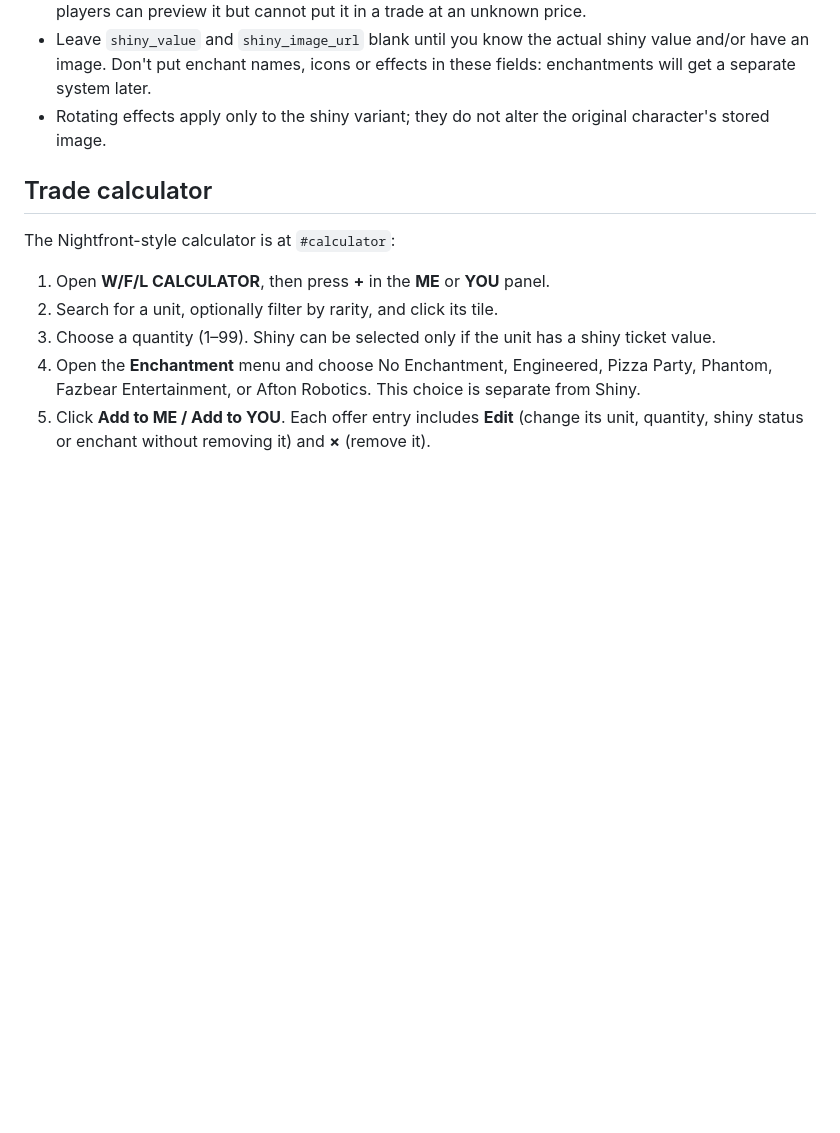
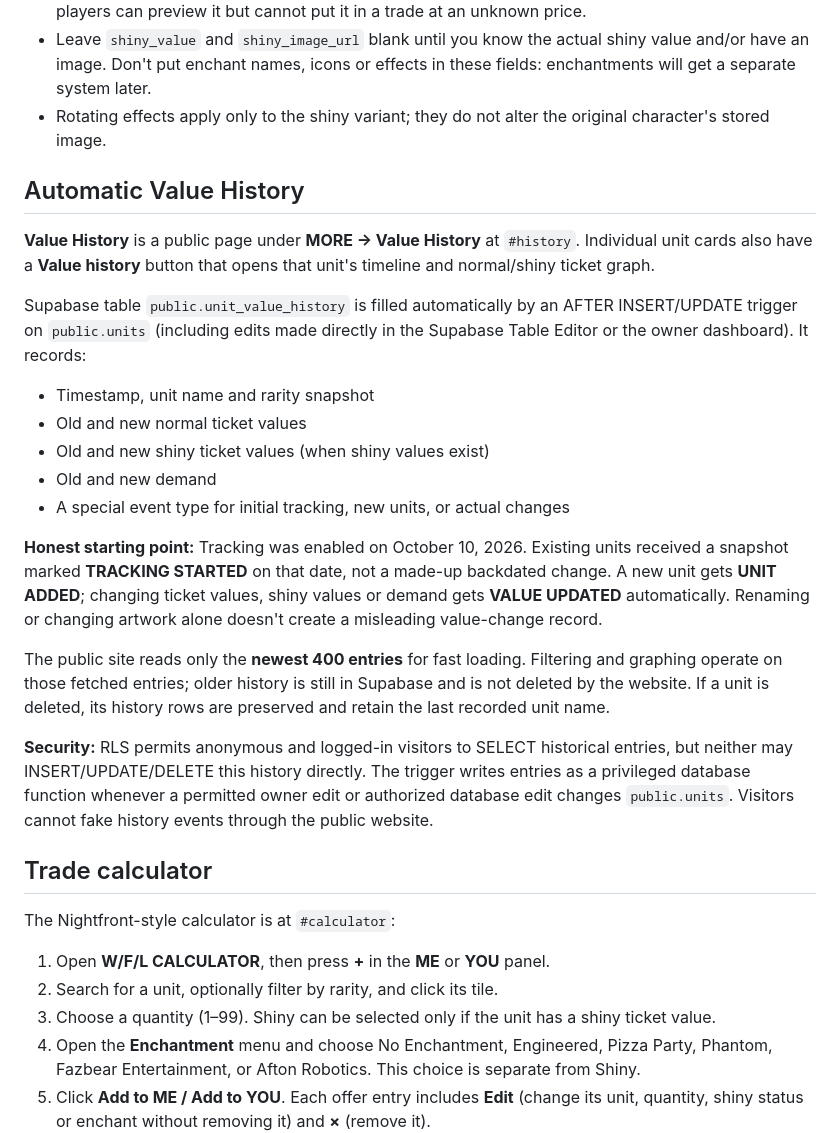
Before and after one commit to loreseekerl/nightfront-td-values, a Markdown page: README.md, the part around the change. GitHub-like rendering; blank space fills up the shorter version.

Commit message:
Document automatic historical unit value snapshots and public timeline

```diff
--- a/README.md
+++ b/README.md
@@ -92,6 +92,24 @@ Use transparent PNG or WebP where possible. Keep files reasonably small to impro
 - Leave `shiny_value` and `shiny_image_url` blank until you know the actual shiny value and/or have an image. Don't put enchant names, icons or effects in these fields: enchantments will get a separate system later.
 - Rotating effects apply only to the shiny variant; they do not alter the original character's stored image.
 
+## Automatic Value History
+
+**Value History** is a public page under **MORE → Value History** at `#history`. Individual unit cards also have a **Value history** button that opens that unit's timeline and normal/shiny ticket graph.
+
+Supabase table `public.unit_value_history` is filled automatically by an AFTER INSERT/UPDATE trigger on `public.units` (including edits made directly in the Supabase Table Editor or the owner dashboard). It records:
+
+- Timestamp, unit name and rarity snapshot
+- Old and new normal ticket values
+- Old and new shiny ticket values (when shiny values exist)
+- Old and new demand
+- A special event type for initial tracking, new units, or actual changes
+
+**Honest starting point:** Tracking was enabled on October 10, 2026. Existing units received a snapshot marked **TRACKING STARTED** on that date, not a made-up backdated change. A new unit gets **UNIT ADDED**; changing ticket values, shiny values or demand gets **VALUE UPDATED** automatically. Renaming or changing artwork alone doesn't create a misleading value-change record.
+
+The public site reads only the **newest 400 entries** for fast loading. Filtering and graphing operate on those fetched entries; older history is still in Supabase and is not deleted by the website. If a unit is deleted, its history rows are preserved and retain the last recorded unit name.
+
+**Security:** RLS permits anonymous and logged-in visitors to SELECT historical entries, but neither may INSERT/UPDATE/DELETE this history directly. The trigger writes entries as a privileged database function whenever a permitted owner edit or authorized database edit changes `public.units`. Visitors cannot fake history events through the public website.
+
 ## Trade calculator
 
 The Nightfront-style calculator is at `#calculator`:
```
